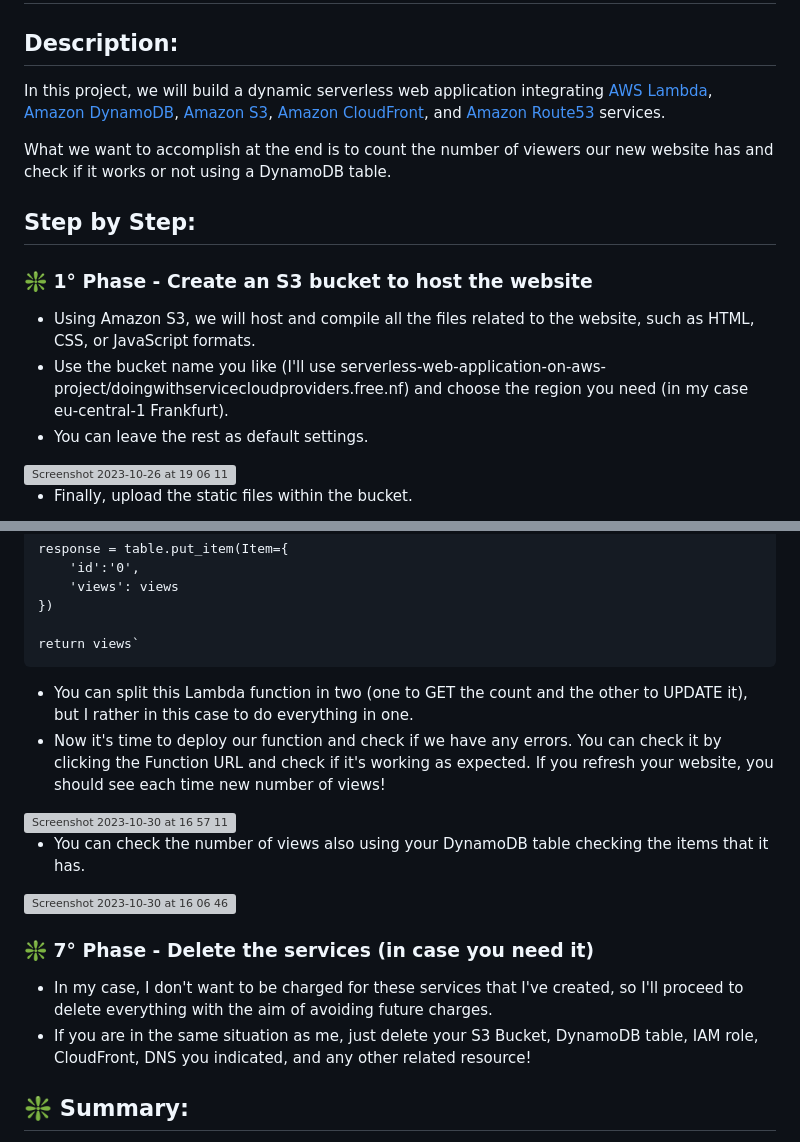
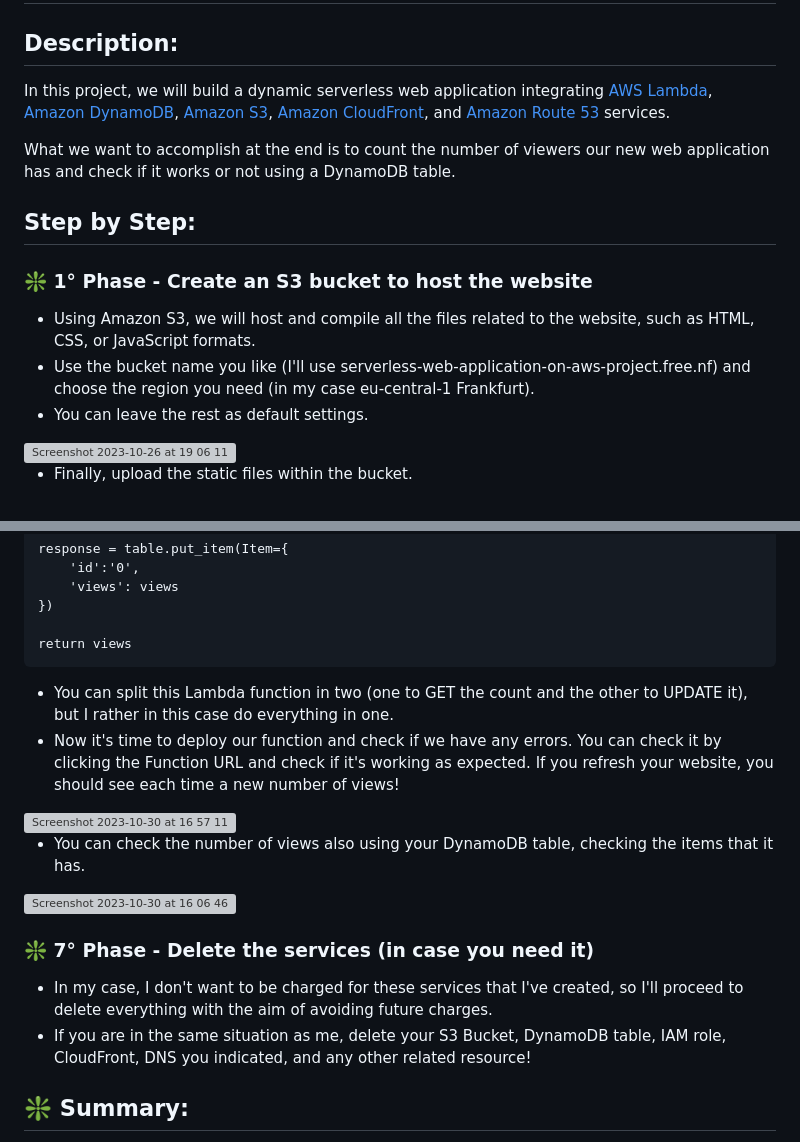
Before and after one commit to jgalvalisi/AWS, a Markdown page: serverless-web-app/README.md, 2 parts joined by grey strips. Drawn GitHub-style; grey boxes are pictures that could not be loaded.

```diff
--- a/serverless-web-app/README.md
+++ b/serverless-web-app/README.md
@@ -2,9 +2,9 @@
 
 ## Description:
 
-In this project, we will build a dynamic serverless web application integrating [AWS Lambda](https://aws.amazon.com/es/lambda/), [Amazon DynamoDB](https://aws.amazon.com/es/dynamodb/), [Amazon S3](https://aws.amazon.com/es/s3/), [Amazon CloudFront](https://aws.amazon.com/es/cloudfront/), and [Amazon Route53](https://aws.amazon.com/es/route53/) services.
+In this project, we will build a dynamic serverless web application integrating [AWS Lambda](https://aws.amazon.com/es/lambda/), [Amazon DynamoDB](https://aws.amazon.com/es/dynamodb/), [Amazon S3](https://aws.amazon.com/es/s3/), [Amazon CloudFront](https://aws.amazon.com/es/cloudfront/), and [Amazon Route 53](https://aws.amazon.com/es/route53/) services.
 
-What we want to accomplish at the end is to count the number of viewers our new website has and check if it works or not using a DynamoDB table.
+What we want to accomplish at the end is to count the number of viewers our new web application has and check if it works or not using a DynamoDB table.
 
 ## Step by Step:
 
@@ -12,7 +12,7 @@ What we want to accomplish at the end is to count the number of viewers our new
 ### ❇️  1° Phase - Create an S3 bucket to host the website
 
 - Using Amazon S3, we will host and compile all the files related to the website, such as HTML, CSS, or JavaScript formats.
-- Use the bucket name you like (I'll use serverless-web-application-on-aws-project/doingwithservicecloudproviders.free.nf) and choose the region you need (in my case eu-central-1 Frankfurt).
+- Use the bucket name you like (I'll use serverless-web-application-on-aws-project.free.nf) and choose the region you need (in my case eu-central-1 Frankfurt).
 - You can leave the rest as default settings.
 
 <img width="1274" alt="Screenshot 2023-10-26 at 19 06 11" src="https://github.com/jgalvalisi/AWS/assets/97465207/bb8944ee-4458-48bc-8a2e-a891e2c6fdc7">
@@ -97,14 +97,14 @@ What we want to accomplish at the end is to count the number of viewers our new
         'views': views
     })
 
-    return views`
+    return views
 
-- You can split this Lambda function in two (one to GET the count and the other to UPDATE it), but I rather in this case to do everything in one.
-- Now it's time to deploy our function and check if we have any errors. You can check it by clicking the Function URL and check if it's working as expected. If you refresh your website, you should see each time new number of views!
+- You can split this Lambda function in two (one to GET the count and the other to UPDATE it), but I rather in this case do everything in one.
+- Now it's time to deploy our function and check if we have any errors. You can check it by clicking the Function URL and check if it's working as expected. If you refresh your website, you should see each time a new number of views!
 
 <img width="1154" alt="Screenshot 2023-10-30 at 16 57 11" src="https://github.com/jgalvalisi/AWS/assets/97465207/12b6018a-4f2b-433c-b753-4e5e890bd94b">
 
-- You can check the number of views also using your DynamoDB table checking the items that it has.
+- You can check the number of views also using your DynamoDB table, checking the items that it has.
 
 <img width="973" alt="Screenshot 2023-10-30 at 16 06 46" src="https://github.com/jgalvalisi/AWS/assets/97465207/c0c3b43f-c7d6-4490-88b6-683595dc90c7">
 
@@ -112,7 +112,7 @@ What we want to accomplish at the end is to count the number of viewers our new
 ### ❇️  7° Phase - Delete the services (in case you need it)
 
 - In my case, I don't want to be charged for these services that I've created, so I'll proceed to delete everything with the aim of avoiding future charges.
-- If you are in the same situation as me, just delete your S3 Bucket, DynamoDB table, IAM role, CloudFront, DNS you indicated, and any other related resource!
+- If you are in the same situation as me, delete your S3 Bucket, DynamoDB table, IAM role, CloudFront, DNS you indicated, and any other related resource!
 
 
 ## ❇️  Summary:
```
Also changed, not shown: other parts of serverless-web-app/README.md (+10 -10 lines).
